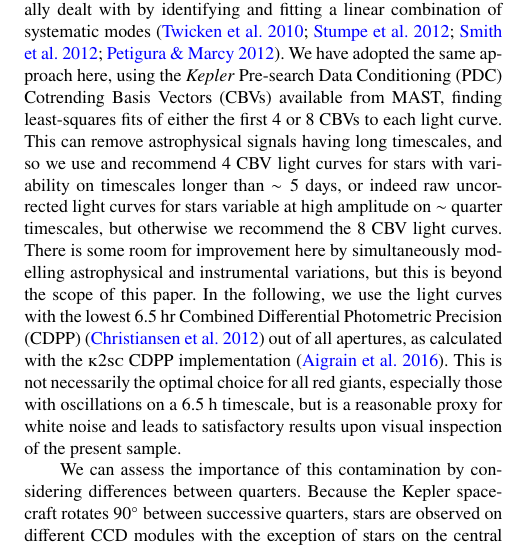
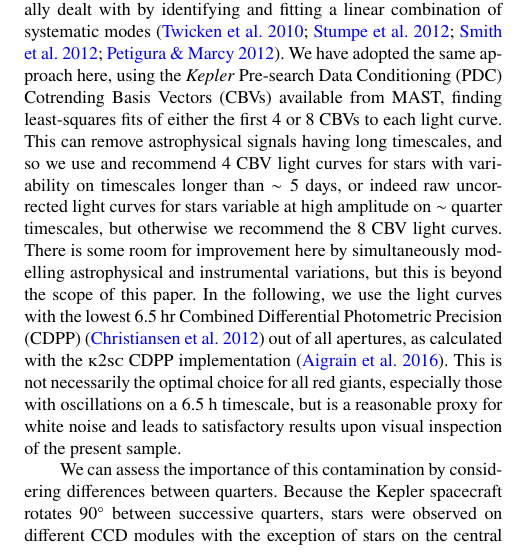
Before and after one commit to benjaminpope/smearcampaign, a LaTeX paper (paper/ms.tex): part of one column of page 3 of 17, cut so that both start at the same text. Compiled offline with pdfLaTeX; a LaTeX package or settings file that is missing is left out.

Commit message:
tim edits

```diff
--- a/paper/ms.tex
+++ b/paper/ms.tex
@@ -210,7 +210,7 @@ The dominant source of residual systematic errors in nominal \kepler time series
 % Venn diagram showing the overall structure of the \kepler Smear Campaign sample, showing the subsets for which TRES spectroscopy and asteroseismology are available and their overlap.}
 % \end{figure}
 
-We can assess the importance of this contamination by considering differences between quarters. Because the Kepler spacecraft rotates $90^\circ$ between successive quarters, stars are observed on different CCD modules with the exception of stars on the central Module~13. Minor variations in the precise alignment of each CCD mean that the contribution from contaminating stars varies from quarter to quarter. Differences are clearer for Module~13, where contaminating stars will only be aligned along the same columns as a smear target every second quarter. We have therefore generated Lomb-Scargle periodograms \citep{lomb,scargle} of each light curve, after clipping for outliers. We consider only odd and even quarters separately, and also the full combined time series. In the great majority of cases they closely resemble one another, indicating that contamination is at worst a minor effect. In order to better quantify this, we computed the inner product of normalized periodograms of the odd and even quarters, each smoothed with a 3-element Gaussian kernel. If this overlap integral is 1, then the power spectra are identical; substantial departures from unity may be caused by real nonstationary or long-period stellar variation, noise, or gain or contamination differences between the seasons. We found that the distribution of overlaps (Figure~\ref{contamination2}) is strongly peaked around $\sim 0.91$, with a tail of 22 stars showing overlap $< 0.9$. We investigate these further, finding that in some of these cases  there was no obvious problem. For example, the classical pulsator HD~175841 showed amplitude changes of several pulsations but the overall distribution seemed very similar, from which we conclude that the variation is probably astrophysical.
+We can assess the importance of this contamination by considering differences between quarters. Because the Kepler spacecraft rotates $90^\circ$ between successive quarters, stars were observed on different CCD modules with the exception of stars on the central Module~13. Minor variations in the precise alignment of each CCD mean that the contribution from contaminating stars varies from quarter to quarter. Differences are clearer for Module~13, where contaminating stars will only be aligned along the same columns as a smear target every second quarter. We have therefore generated Lomb-Scargle periodograms \citep{lomb,scargle} of each light curve, after clipping for outliers. We consider only odd and even quarters separately, and also the full combined time series. In the great majority of cases they closely resemble one another, indicating that contamination is at worst a minor effect. In order to better quantify this, we computed the inner product of normalized periodograms of the odd and even quarters, each smoothed with a 3-element Gaussian kernel. If this overlap integral is 1, then the power spectra are identical; substantial departures from unity may be caused by real nonstationary or long-period stellar variation, noise, or gain or contamination differences between the seasons. We found that the distribution of overlaps (Figure~\ref{contamination2}) is strongly peaked around $\sim 0.91$, with a tail of 22 stars showing overlap $< 0.9$. We investigate these further, finding that in some of these cases  there was no obvious problem. For example, the classical pulsator HD~175841 showed amplitude changes of several pulsations but the overall distribution seemed very similar, from which we conclude that the variation is probably astrophysical.
 
 In the case of HD~181878, a red giant on Module~13, there is clear and significant contamination from a star with several low-frequency pulsations, as is seen in Figure~\ref{contamination}. Likewise the light curve for HD 183383, which variously falls on Modules~8, 12, 14 and~18, shows different behaviour for different quarters: some parts are likely from an ellipsoidal variable with a period of 6.46 days, while other quarters are contaminated by the star RR Lyrae. Between seasons, there is an extra hump of power near the red giant oscillations in HD~175740; extra low frequency power in HD~180658; one coherent peak in  HD~182694; high frequency contamination in HD~181597 possibly from an EB; and a very significant difference in amplitude between seasons for BD~+39~3882. In other cases visual inspection does not show severe contamination, but in all cases we recommend that users of these light curves carefully check for differences between quarters, as well as investigating the full frame images for potential contaminants.
 
```
Also changed, not shown: paper/ms.pdf, paper/ms.tex (2 more changed lines).
